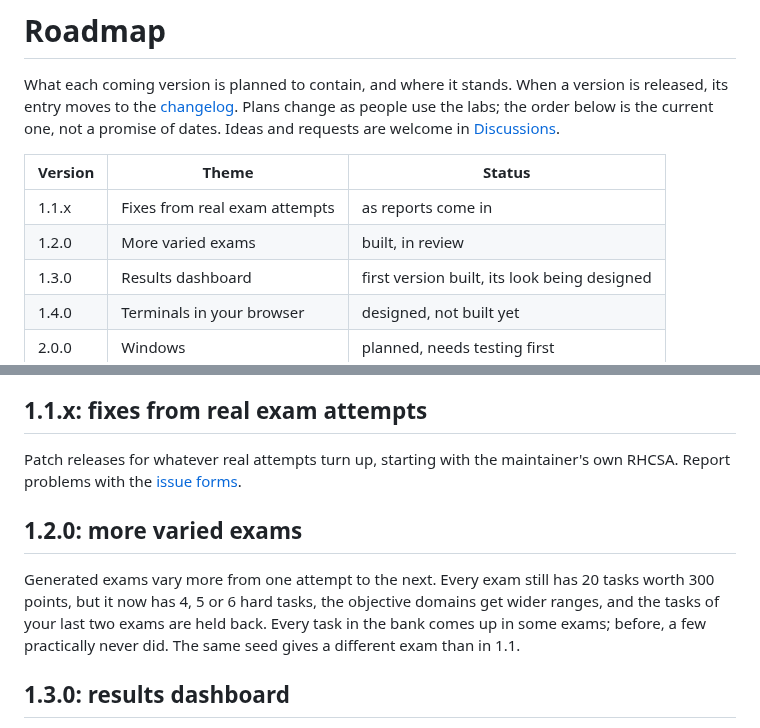
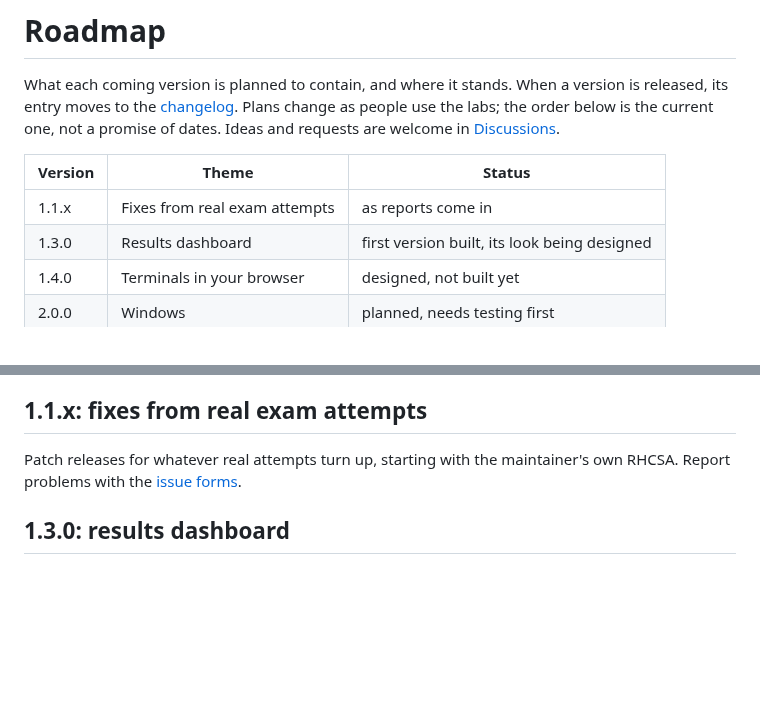
Before and after one commit to syed-913/autorelabel-rhcsa-rhce, a Markdown page: ROADMAP.md, 2 parts joined by grey strips. GitHub-like rendering; blank space fills up the shorter version.

Commit message:
Roadmap: 1.2.0 is released

```diff
--- a/ROADMAP.md
+++ b/ROADMAP.md
@@ -5,7 +5,6 @@ What each coming version is planned to contain, and where it stands. When a vers
 | Version | Theme | Status |
 |---|---|---|
 | 1.1.x | Fixes from real exam attempts | as reports come in |
-| 1.2.0 | More varied exams | built, in review |
 | 1.3.0 | Results dashboard | first version built, its look being designed |
 | 1.4.0 | Terminals in your browser | designed, not built yet |
 | 2.0.0 | Windows | planned, needs testing first |
@@ -27,10 +26,6 @@ What each coming version is planned to contain, and where it stands. When a vers
 
 Patch releases for whatever real attempts turn up, starting with the maintainer's own RHCSA. Report problems with the [issue forms](https://github.com/syed-913/autorelabel-rhcsa-rhce/issues/new/choose).
 
-## 1.2.0: more varied exams
-
-Generated exams vary more from one attempt to the next. Every exam still has 20 tasks worth 300 points, but it now has 4, 5 or 6 hard tasks, the objective domains get wider ranges, and the tasks of your last two exams are held back. Every task in the bank comes up in some exams; before, a few practically never did. The same seed gives a different exam than in 1.1.
-
 ## 1.3.0: results dashboard
 
 A read-only page that shows your scores over time, your weakest objectives, and every check of every attempt, from the files autorelabel already keeps. Works offline.
```
